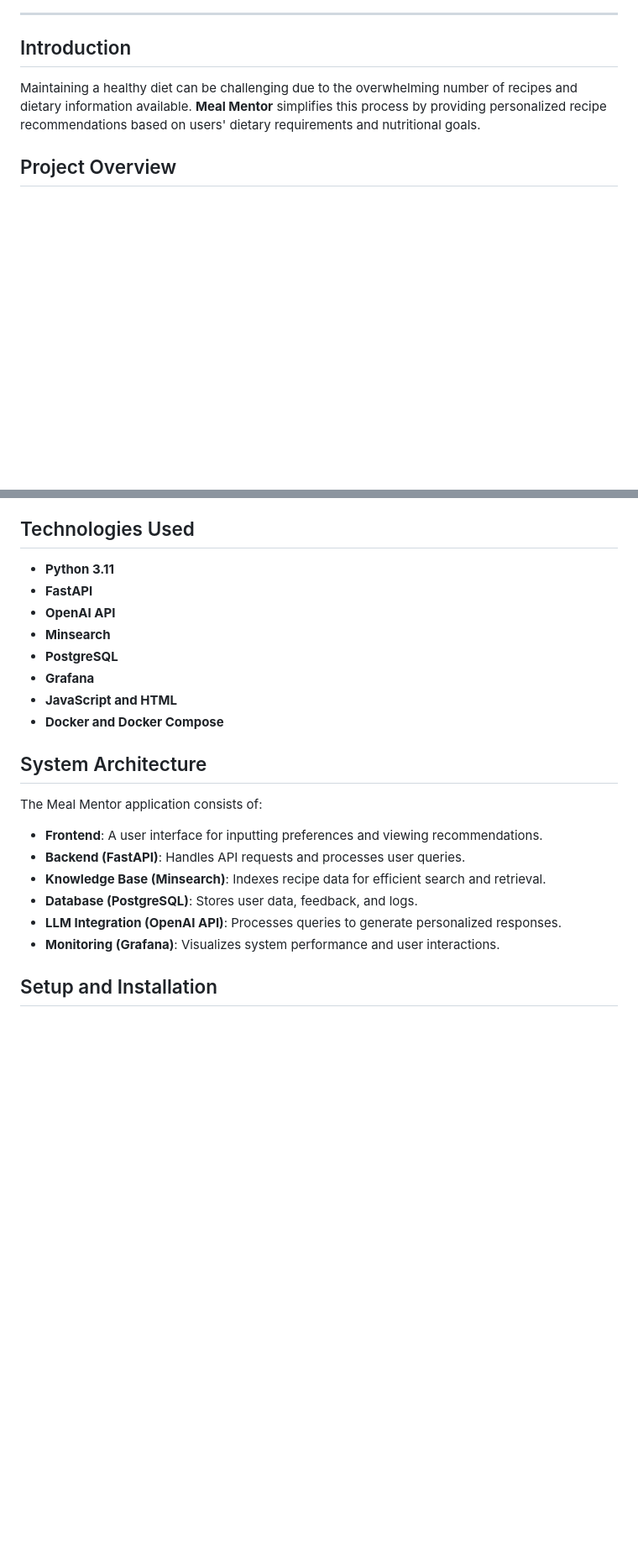
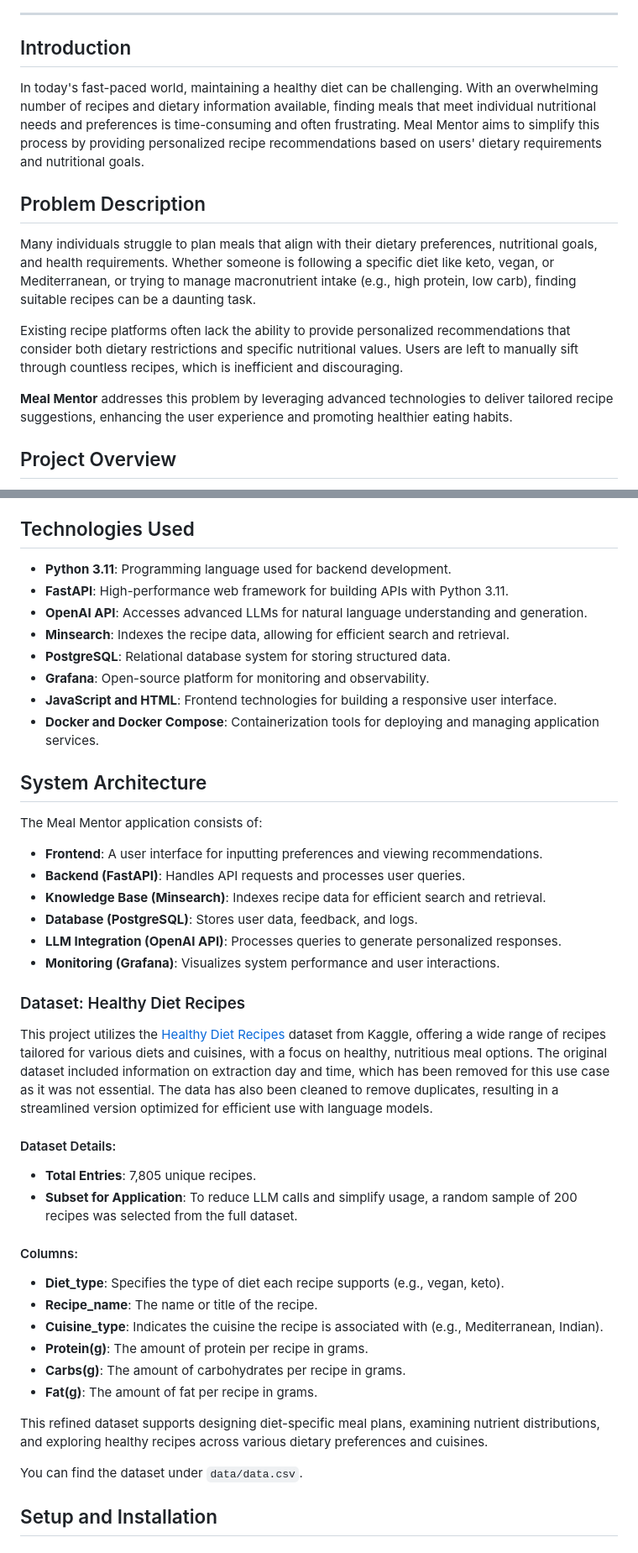
Before and after one commit to liminm/meal-mentor, a Markdown page: README.md, 2 parts joined by grey strips. Shown: that part at 84% size. GitHub-like rendering; blank space fills up the shorter version.

```diff
--- a/README.md
+++ b/README.md
@@ -31,7 +35,15 @@
 
 ## Introduction
 
-Maintaining a healthy diet can be challenging due to the overwhelming number of recipes and dietary information available. **Meal Mentor** simplifies this process by providing personalized recipe recommendations based on users' dietary requirements and nutritional goals.
+In today's fast-paced world, maintaining a healthy diet can be challenging. With an overwhelming number of recipes and dietary information available, finding meals that meet individual nutritional needs and preferences is time-consuming and often frustrating. Meal Mentor aims to simplify this process by providing personalized recipe recommendations based on users' dietary requirements and nutritional goals.
+
+## Problem Description
+
+Many individuals struggle to plan meals that align with their dietary preferences, nutritional goals, and health requirements. Whether someone is following a specific diet like keto, vegan, or Mediterranean, or trying to manage macronutrient intake (e.g., high protein, low carb), finding suitable recipes can be a daunting task.
+
+Existing recipe platforms often lack the ability to provide personalized recommendations that consider both dietary restrictions and specific nutritional values. Users are left to manually sift through countless recipes, which is inefficient and discouraging.
+
+**Meal Mentor** addresses this problem by leveraging advanced technologies to deliver tailored recipe suggestions, enhancing the user experience and promoting healthier eating habits.
 
 ## Project Overview
 
@@ -54,14 +66,14 @@ Meal Mentor is an end-to-end application that combines a knowledge base of recip
 
 ## Technologies Used
 
-- **Python 3.11**
-- **FastAPI**
-- **OpenAI API**
-- **Minsearch**
-- **PostgreSQL**
-- **Grafana**
-- **JavaScript and HTML**
-- **Docker and Docker Compose**
+- **Python 3.11**: Programming language used for backend development.
+- **FastAPI**: High-performance web framework for building APIs with Python 3.11.
+- **OpenAI API**: Accesses advanced LLMs for natural language understanding and generation.
+- **Minsearch**: Indexes the recipe data, allowing for efficient search and retrieval.
+- **PostgreSQL**: Relational database system for storing structured data.
+- **Grafana**: Open-source platform for monitoring and observability.
+- **JavaScript and HTML**: Frontend technologies for building a responsive user interface.
+- **Docker and Docker Compose**: Containerization tools for deploying and managing application services.
 
 ## System Architecture
 
@@ -74,6 +86,25 @@ The Meal Mentor application consists of:
 - **LLM Integration (OpenAI API)**: Processes queries to generate personalized responses.
 - **Monitoring (Grafana)**: Visualizes system performance and user interactions.
 
+### Dataset: Healthy Diet Recipes
+
+This project utilizes the [Healthy Diet Recipes](https://www.kaggle.com/datasets/thedevastator/healthy-diet-recipes-a-comprehensive-dataset) dataset from Kaggle, offering a wide range of recipes tailored for various diets and cuisines, with a focus on healthy, nutritious meal options. The original dataset included information on extraction day and time, which has been removed for this use case as it was not essential. The data has also been cleaned to remove duplicates, resulting in a streamlined version optimized for efficient use with language models.
+
+#### Dataset Details:
+- **Total Entries**: 7,805 unique recipes.
+- **Subset for Application**: To reduce LLM calls and simplify usage, a random sample of 200 recipes was selected from the full dataset.
+
+#### Columns:
+- **Diet_type**: Specifies the type of diet each recipe supports (e.g., vegan, keto).
+- **Recipe_name**: The name or title of the recipe.
+- **Cuisine_type**: Indicates the cuisine the recipe is associated with (e.g., Mediterranean, Indian).
+- **Protein(g)**: The amount of protein per recipe in grams.
+- **Carbs(g)**: The amount of carbohydrates per recipe in grams.
+- **Fat(g)**: The amount of fat per recipe in grams.
+
+This refined dataset supports designing diet-specific meal plans, examining nutrient distributions, and exploring healthy recipes across various dietary preferences and cuisines.
+
+You can find the dataset under `data/data.csv`.
 ## Setup and Installation
 
 ### Prerequisites
```
Also changed, not shown: other parts of README.md (+28 -10 lines).
